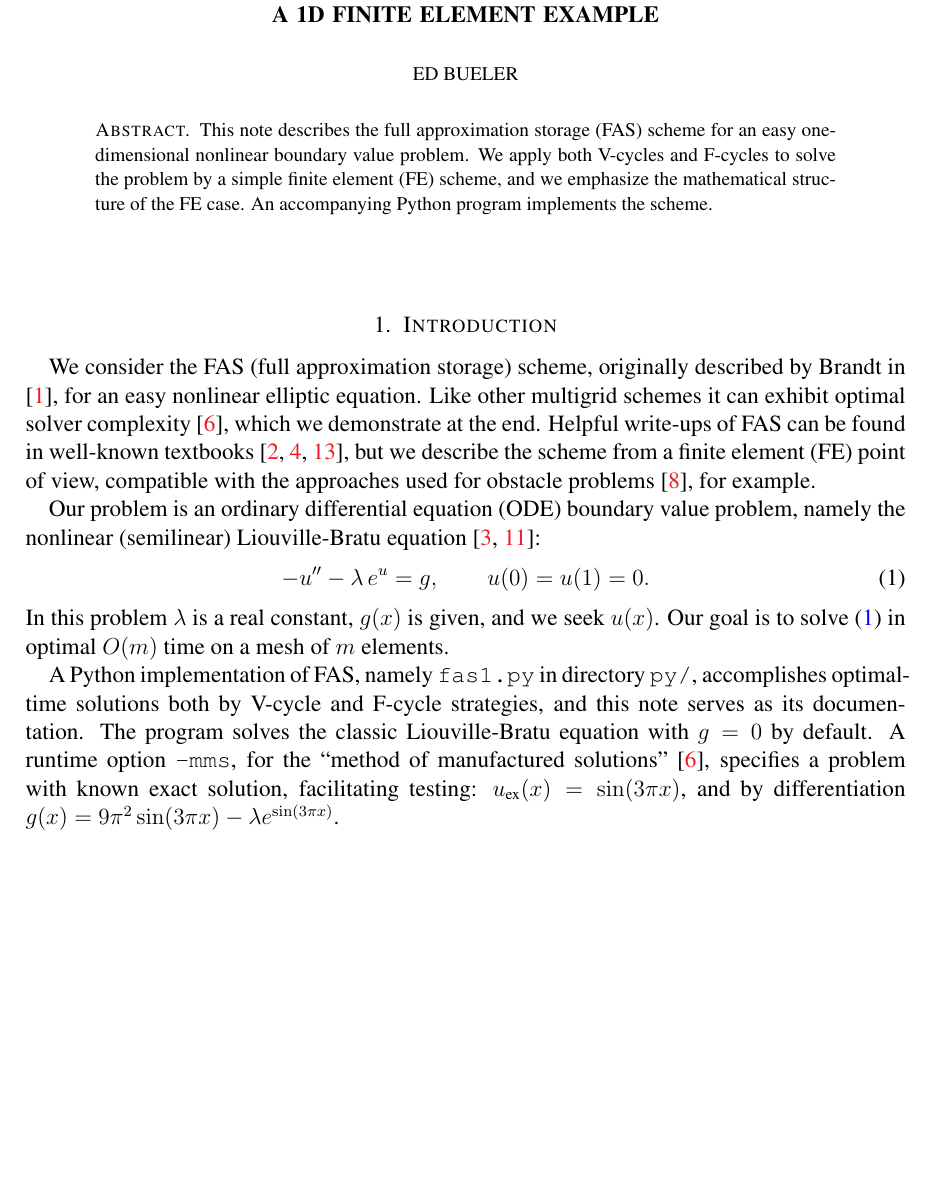
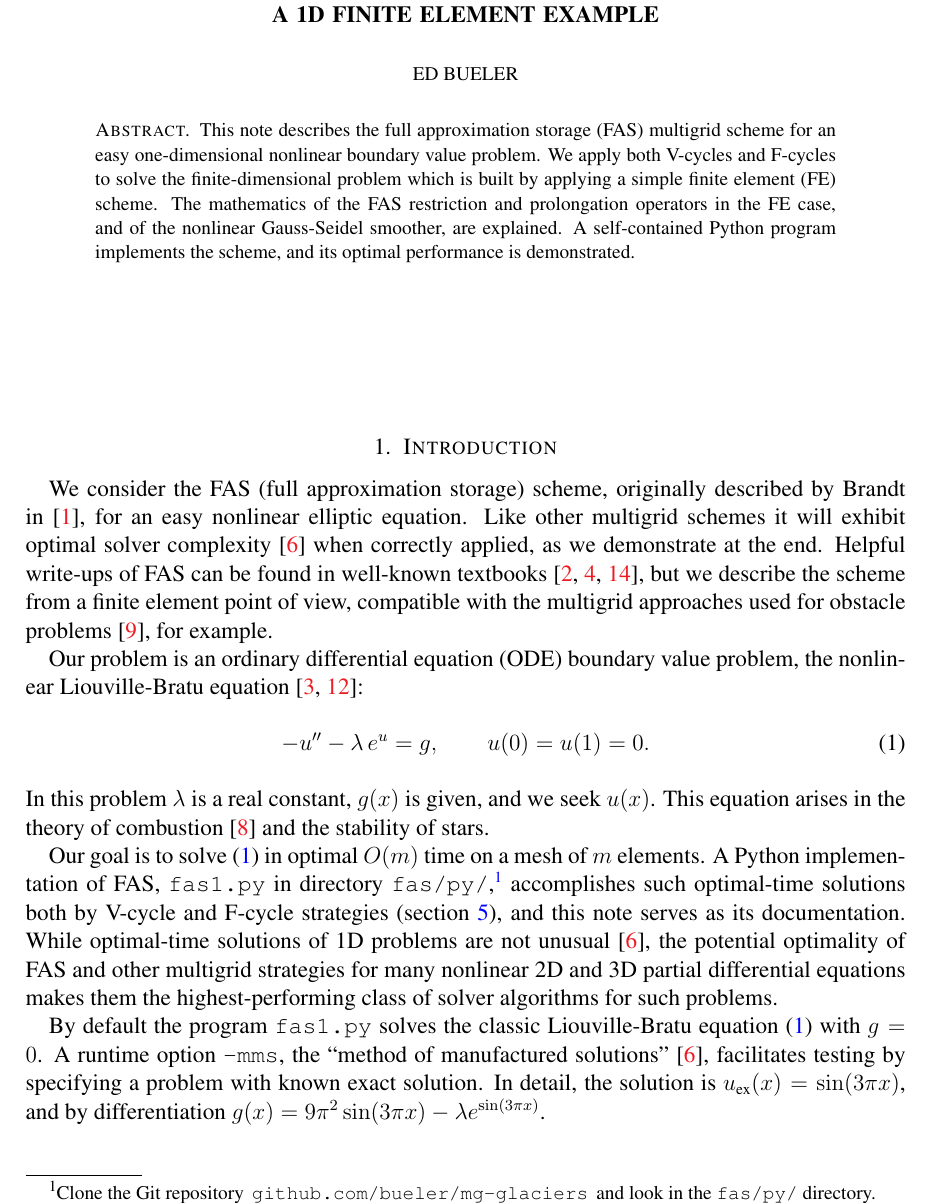
Before and after one commit to bueler/mg-glaciers, a LaTeX paper (fas/doc/fas.tex): part of page 1 of 18, cut so that both start at the same text, the shorter picture padded with empty space. Compiled offline with pdfLaTeX.

Commit message:
Final edits to the first couple of pages.

```diff
--- a/fas/doc/fas.tex
+++ b/fas/doc/fas.tex
@@ -63,7 +63,7 @@ urlcolor=black    % ...
 
 \author{Ed Bueler}
 
-\begin{abstract}  This note describes the full approximation storage (FAS) scheme for an easy one-dimensional nonlinear boundary value problem.  We apply both V-cycles and F-cycles to solve the problem by a simple finite element (FE) scheme, and we emphasize the  mathematical structure of the FE case.  An accompanying Python program implements the scheme.
+\begin{abstract}  This note describes the full approximation storage (FAS) multigrid scheme for an easy one-dimensional nonlinear boundary value problem.  We apply both V-cycles and F-cycles to solve the finite-dimensional problem which is built by applying a simple finite element (FE) scheme.  The mathematics of the FAS restriction and prolongation operators in the FE case, and of the nonlinear Gauss-Seidel smoother, are explained.  A self-contained Python program implements the scheme, and its optimal performance is demonstrated.
 \end{abstract}
 
 \maketitle
@@ -73,15 +73,17 @@ urlcolor=black    % ...
 
 \section{Introduction}  \label{sec:intro}
 
-We consider the FAS (full approximation storage) scheme, originally described by Brandt in \cite{Brandt1977}, for an easy nonlinear elliptic equation.  Like other multigrid schemes it can exhibit optimal solver complexity \cite{Bueler2021}, which we demonstrate at the end.  Helpful write-ups of FAS can be found in well-known textbooks \cite{BrandtLivne2011,Briggsetal2000,Trottenbergetal2001}, but we describe the scheme from a finite element (FE) point of view, compatible with the approaches used for obstacle problems \cite{GraeserKornhuber2009}, for example.
+We consider the FAS (full approximation storage) scheme, originally described by Brandt in \cite{Brandt1977}, for an easy nonlinear elliptic equation.  Like other multigrid schemes it will exhibit optimal solver complexity \cite{Bueler2021} when correctly applied, as we demonstrate at the end.  Helpful write-ups of FAS can be found in well-known textbooks \cite{BrandtLivne2011,Briggsetal2000,Trottenbergetal2001}, but we describe the scheme from a finite element point of view, compatible with the multigrid approaches used for obstacle problems \cite{GraeserKornhuber2009}, for example.
 
-Our problem is an ordinary differential equation (ODE) boundary value problem, namely the nonlinear (semilinear) Liouville-Bratu equation \cite{Bratu1914,Liouville1853}:
+Our problem is an ordinary differential equation (ODE) boundary value problem, the nonlinear Liouville-Bratu equation \cite{Bratu1914,Liouville1853}:
 \begin{equation}
   -u'' - \lambda\, e^u = g,  \qquad u(0) = u(1) = 0.  \label{liouvillebratu}
 \end{equation}
-In this problem $\lambda$ is a real constant, $g(x)$ is given, and we seek $u(x)$.  Our goal is to solve \eqref{liouvillebratu} in optimal $O(m)$ time on a mesh of $m$ elements.
+In this problem $\lambda$ is a real constant, $g(x)$ is given, and we seek $u(x)$.  This equation arises in the theory of combustion \cite{FrankKameneckij1955} and the stability of stars.
 
-A Python implementation of FAS, namely \texttt{fas1.py} in directory \texttt{py/}, accomplishes optimal-time solutions both by V-cycle and F-cycle strategies, and this note serves as its documentation.  The program solves the classic Liouville-Bratu equation with $g=0$ by default.  A runtime option \texttt{-mms}, for the ``method of manufactured solutions'' \cite{Bueler2021}, specifies a problem with known exact solution, facilitating testing: $u_{\text{ex}}(x)=\sin(3\pi x)$, and by differentiation $g(x)=9\pi^2 \sin(3\pi x) - \lambda e^{\sin(3\pi x)}$.
+Our goal is to solve \eqref{liouvillebratu} in optimal $O(m)$ time on a mesh of $m$ elements.  A Python implementation of FAS, \texttt{fas1.py} in directory \texttt{fas/py/},\footnote{Clone the Git repository\, \href{https://github.com/bueler/mg-glaciers}{\texttt{github.com/bueler/mg-glaciers}}\, and look in the \texttt{fas/py/} directory.} accomplishes such optimal-time solutions both by V-cycle and F-cycle strategies (section \ref{sec:fascycles}), and this note serves as its documentation.  While optimal-time solutions of 1D problems are not unusual \cite{Bueler2021}, the potential optimality of FAS and other multigrid strategies for many nonlinear 2D and 3D partial differential equations makes them the highest-performing class of solver algorithms for such problems.
+
+By default the program \texttt{fas1.py} solves the classic Liouville-Bratu equation \eqref{liouvillebratu} with $g=0$.  A runtime option \texttt{-mms}, the ``method of manufactured solutions'' \cite{Bueler2021}, facilitates testing by specifying a problem with known exact solution.  In detail, the solution is $u_{\text{ex}}(x)=\sin(3\pi x)$, and by differentiation $g(x)=9\pi^2 \sin(3\pi x) - \lambda e^{\sin(3\pi x)}$.
 
 
 \section{The finite element method}  \label{sec:femethod}
```
Also changed, not shown: fas/doc/fas.bib (+8 -0 lines), README.md, fas/doc/fas.tex (14 more changed lines).
